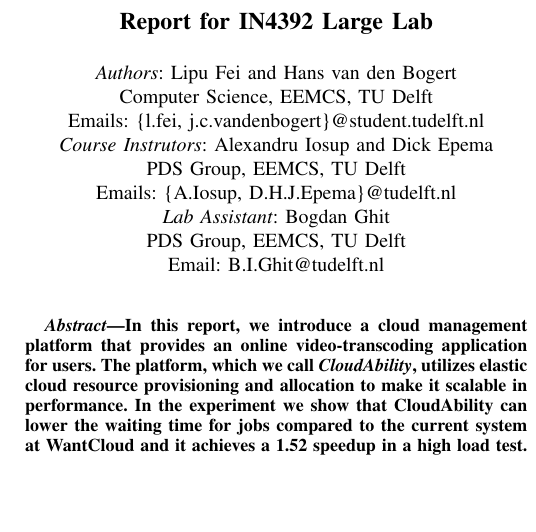
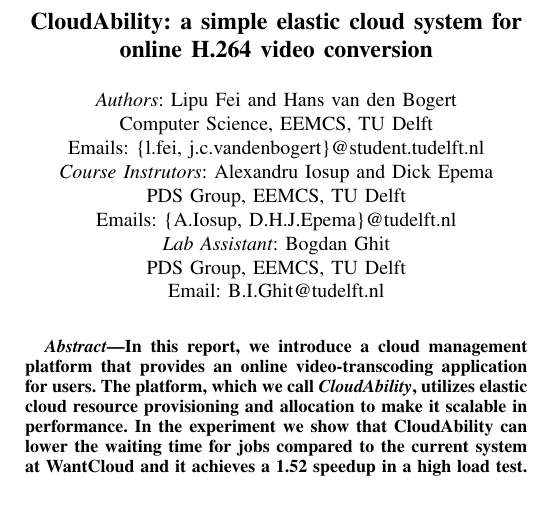
Before and after one commit to LipuFei/CloudAbility, a LaTeX paper (doc/Report/Report.tex): part of one column of page 1 of 6, cut at the place of the change, the shorter picture padded with empty space. Compiled offline with pdfLaTeX.

Commit message:
[DOC] title changed.

```diff
--- a/doc/Report/Report.tex
+++ b/doc/Report/Report.tex
@@ -25,7 +25,8 @@
 
 
 % Title and authors.
-\title{Report for IN4392 Large Lab}
+\title{CloudAbility: a simple elastic cloud system for
+       online H.264 video conversion}
 \author{\textit{Authors}: Lipu Fei and Hans van den Bogert\\
   Computer Science, EEMCS, TU Delft\\
   Emails: \{l.fei, j.c.vandenbogert\}@student.tudelft.nl\\
```
